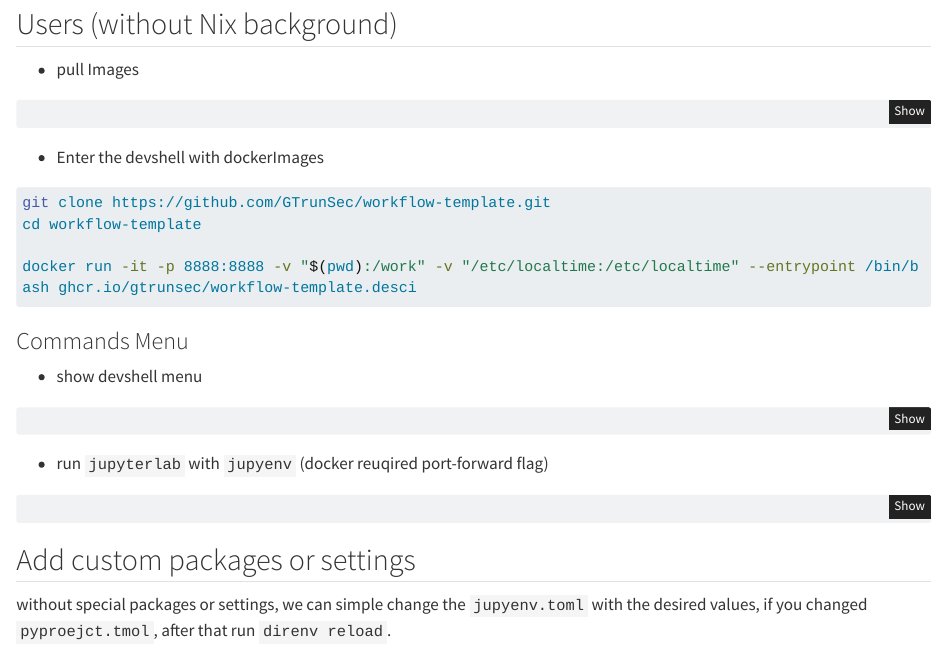
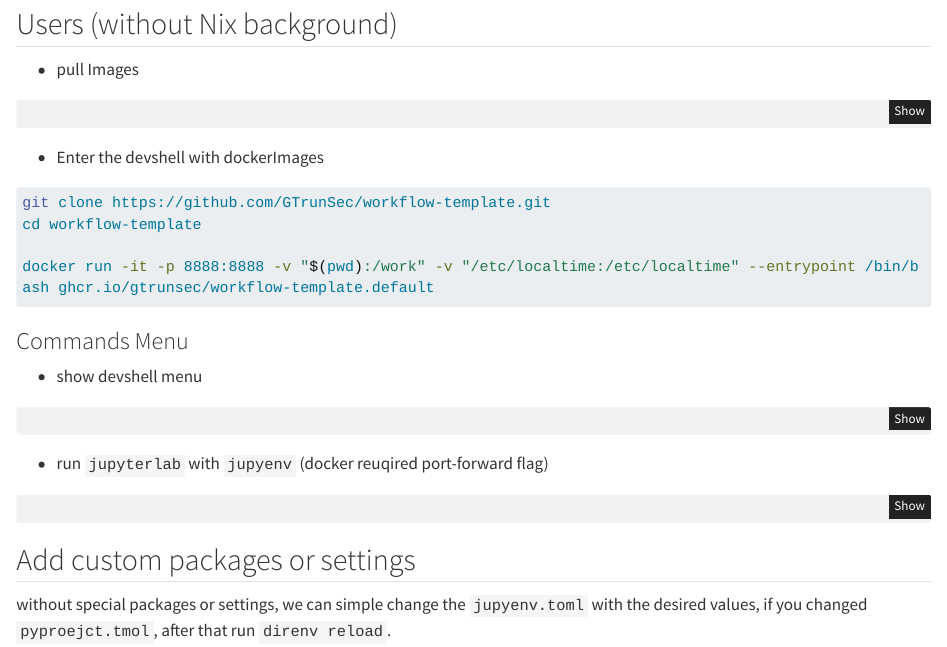
Before and after one commit to GTrunSec/desci-workflow-template, a Quarto document (docs/quarto/index.qmd): the page in a window 1100 px wide, from 70 px down. Rendered offline with R 4.5, knitr and Pandoc in place of Quarto, with nearby package versions; long lines of code are wrapped.

Commit message:
fix dockerImage name

````diff
--- a/docs/quarto/index.qmd
+++ b/docs/quarto/index.qmd
@@ -10,7 +10,7 @@ lang: en
 - pull Images
 
 ```bash
-docker pull ghcr.io/gtrunsec/workflow-template.desci
+docker pull ghcr.io/gtrunsec/workflow-template.default
 ```
 
 - Enter the devshell with dockerImages
@@ -19,7 +19,7 @@ docker pull ghcr.io/gtrunsec/workflow-template.desci
 git clone https://github.com/GTrunSec/workflow-template.git
 cd workflow-template
 
-docker run -it -p 8888:8888 -v "$(pwd):/work" -v "/etc/localtime:/etc/localtime" --entrypoint /bin/bash ghcr.io/gtrunsec/workflow-template.desci
+docker run -it -p 8888:8888 -v "$(pwd):/work" -v "/etc/localtime:/etc/localtime" --entrypoint /bin/bash ghcr.io/gtrunsec/workflow-template.default
 ```
 
 ### Commands Menu
````
